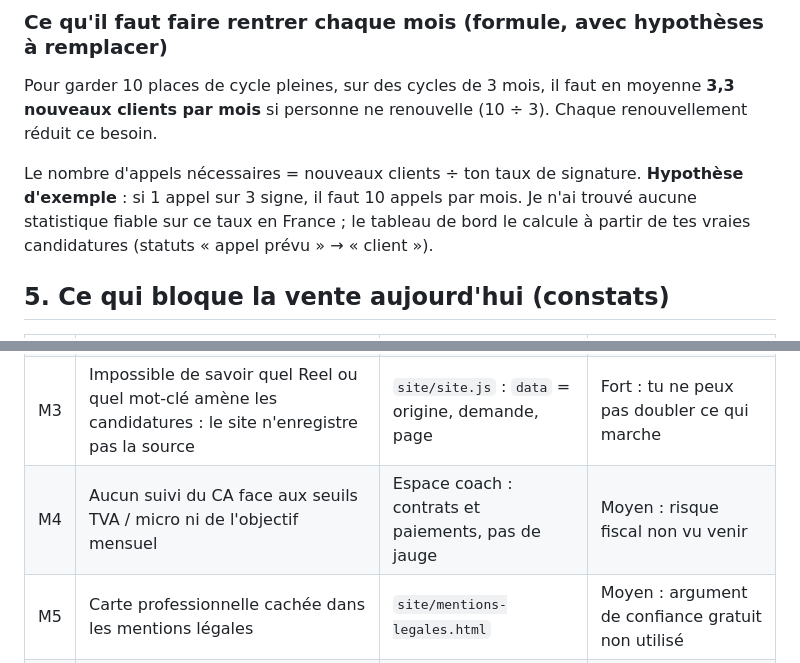
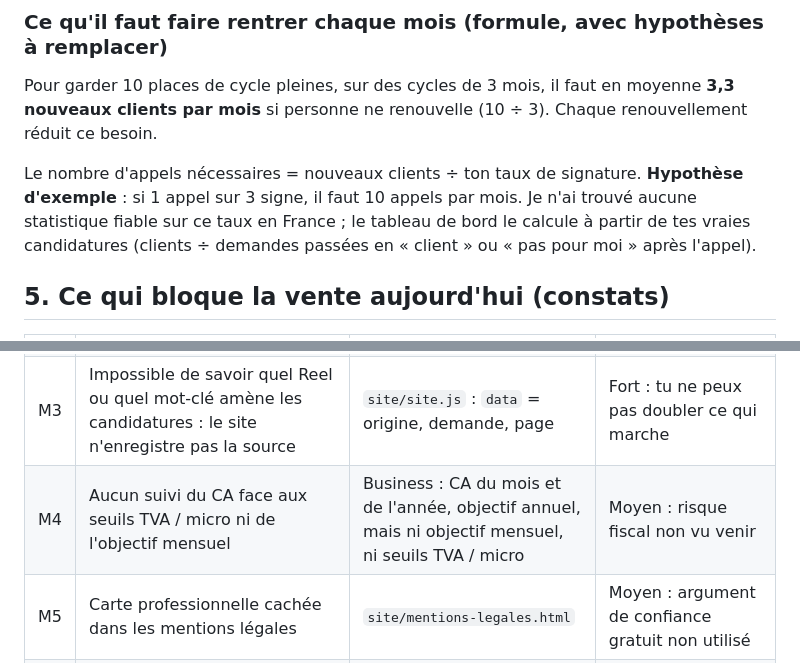
Before and after one commit to thomasbouletcoaching-lab/tb-coaching-app, a Markdown page: docs/audit-marche-2026-11.md, 2 parts joined by grey strips. GitHub-like rendering.

Commit message:
Audit : précisions (taux de signature, constat M4)
Co-Authored-By: Claude Opus 5.5 <noreply@anthropic.com>
Claude-Session: https://claude.ai/code/session_01TQrfFG5kB9PuXMBbXDh3KQ

```diff
--- a/docs/audit-marche-2026-11.md
+++ b/docs/audit-marche-2026-11.md
@@ -80,7 +80,7 @@ Si la TVA s'applique (au-delà de 41 250 €/an) et que les prix affichés reste
 
 Pour garder 10 places de cycle pleines, sur des cycles de 3 mois, il faut en moyenne **3,3 nouveaux clients par mois** si personne ne renouvelle (10 ÷ 3). Chaque renouvellement réduit ce besoin.
 
-Le nombre d'appels nécessaires = nouveaux clients ÷ ton taux de signature. **Hypothèse d'exemple** : si 1 appel sur 3 signe, il faut 10 appels par mois. Je n'ai trouvé aucune statistique fiable sur ce taux en France ; le tableau de bord le calcule à partir de tes vraies candidatures (statuts « appel prévu » → « client »).
+Le nombre d'appels nécessaires = nouveaux clients ÷ ton taux de signature. **Hypothèse d'exemple** : si 1 appel sur 3 signe, il faut 10 appels par mois. Je n'ai trouvé aucune statistique fiable sur ce taux en France ; le tableau de bord le calcule à partir de tes vraies candidatures (clients ÷ demandes passées en « client » ou « pas pour moi » après l'appel).
 
 ## 5. Ce qui bloque la vente aujourd'hui (constats)
 
@@ -89,7 +89,7 @@ Le nombre d'appels nécessaires = nouveaux clients ÷ ton taux de signature. **H
 | M1 | Pas de preuve sociale en ligne : « Ils l'ont fait » est vide, pas de vidéo de présentation | `site/produits.js` : `RESULTATS = []`, `SITE.vsl = ""` | Fort : un prix 3,6× la médiane [5] sans preuve |
 | M2 | Prix différents site / app (Premium 9,99 € vs Bâtisseur 14,99 € ; léger 89 € vs 59/99 €) | `site/produits.js`, `app/js/config.js` | Fort : perte de confiance au moment de payer |
 | M3 | Impossible de savoir quel Reel ou quel mot-clé amène les candidatures : le site n'enregistre pas la source | `site/site.js` : `data` = origine, demande, page | Fort : tu ne peux pas doubler ce qui marche |
-| M4 | Aucun suivi du CA face aux seuils TVA / micro ni de l'objectif mensuel | Espace coach : contrats et paiements, pas de jauge | Moyen : risque fiscal non vu venir |
+| M4 | Aucun suivi du CA face aux seuils TVA / micro ni de l'objectif mensuel | Business : CA du mois et de l'année, objectif annuel, mais ni objectif mensuel, ni seuils TVA / micro | Moyen : risque fiscal non vu venir |
 | M5 | Carte professionnelle cachée dans les mentions légales | `site/mentions-legales.html` | Moyen : argument de confiance gratuit non utilisé |
 | M6 | Le nom « Charpente » est encore partout (site, CGV) alors que tu veux le changer | `site/produits.js`, `coaching.html` | Faible tant que le nouveau nom n'est pas choisi |
 | M7 | Offre fondateur (790 €, 10 places, jusqu'au 31/12/2026) prévue mais non configurée : le code existe (`site.js`), pas les réglages ni le bloc HTML | `site/site.js`, `produits.js` | À décider : voir DECISIONS.md |
```
